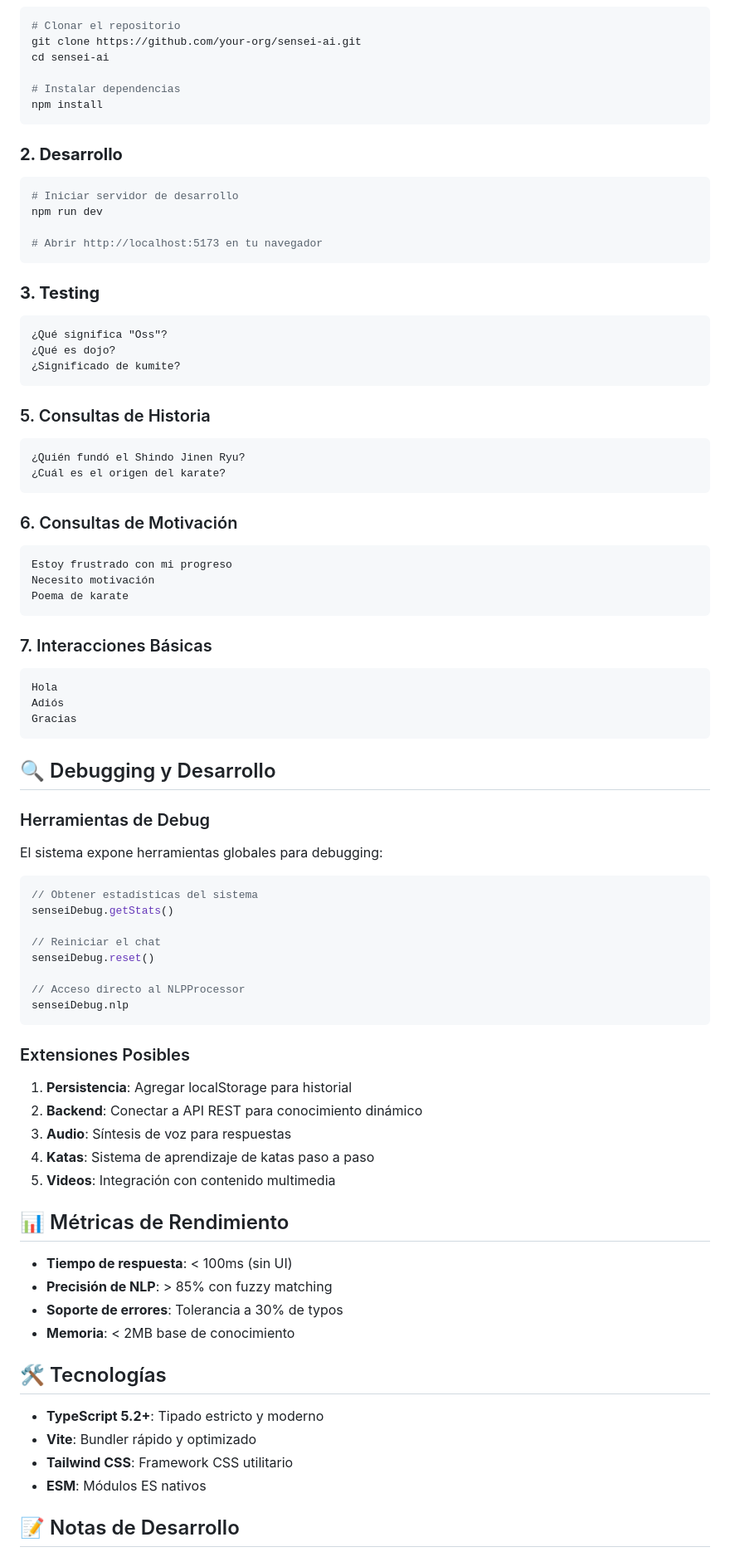
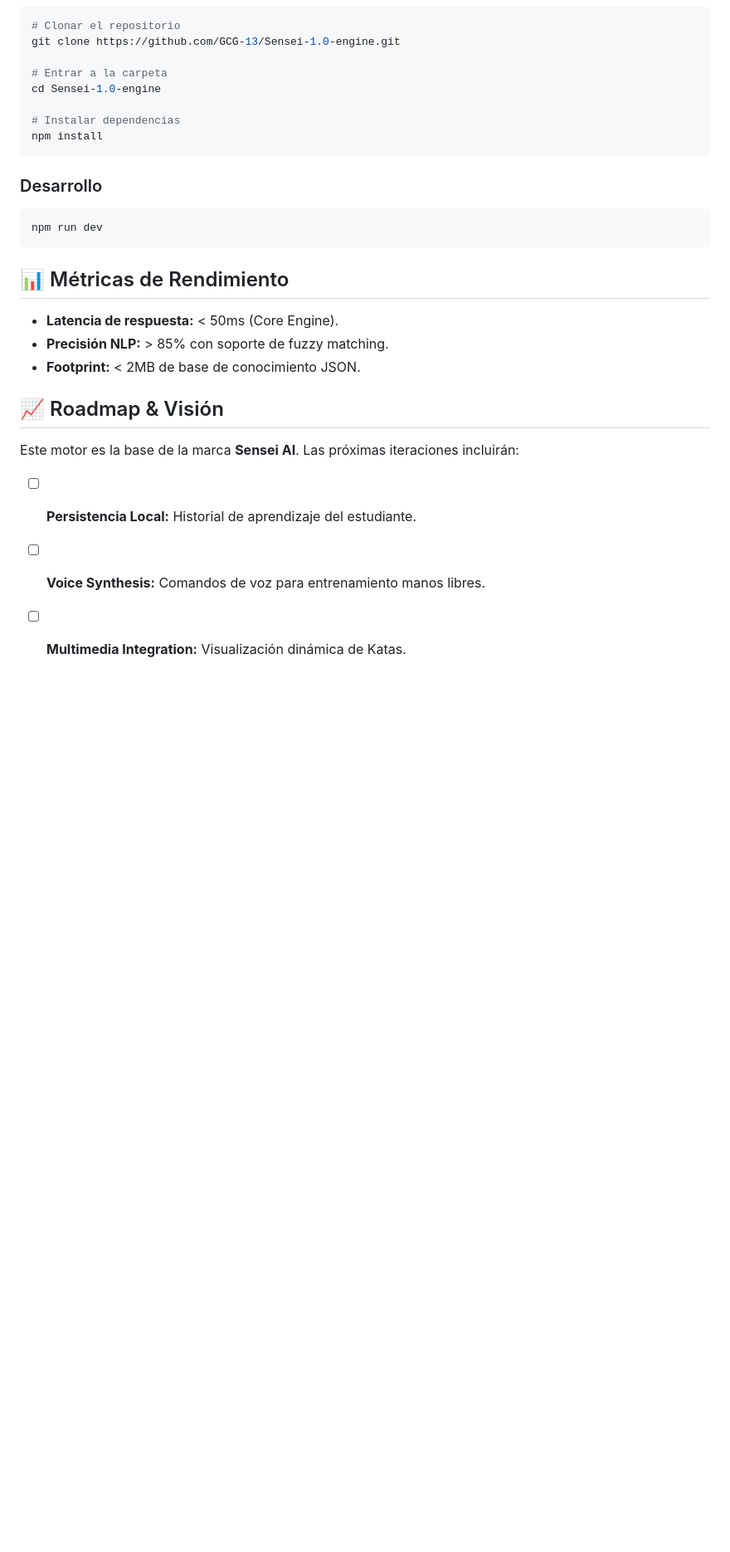
Before and after one commit to GCG-13/Sensei-1.0-engine, a Markdown page: README.md, the part around one of its changes. Shown at 83% size. Drawn GitHub-style; blank space fills up the shorter version.

````diff
--- a/README.md
+++ b/README.md
@@ -72,84 +58,32 @@ Sensei AI resuelve estos problemas mediante un **sistema experto inteligente** q
 ```bash
 # Clonar el repositorio
-git clone https://github.com/your-org/sensei-ai.git
-cd sensei-ai
+git clone https://github.com/GCG-13/Sensei-1.0-engine.git
+
+# Entrar a la carpeta
+cd Sensei-1.0-engine
 
 # Instalar dependencias
 npm install
 ```
 
-### **2. Desarrollo**
+### Desarrollo
+
 ```bash
-# Iniciar servidor de desarrollo
 npm run dev
-
-# Abrir http://localhost:5173 en tu navegador
 ```
 
-### **3. Testing**
-```
-¿Qué significa "Oss"?
-¿Qué es dojo?
-¿Significado de kumite?
-```
-
-### 5. Consultas de Historia
-```
-¿Quién fundó el Shindo Jinen Ryu?
-¿Cuál es el origen del karate?
-```
-
-### 6. Consultas de Motivación
-```
-Estoy frustrado con mi progreso
-Necesito motivación
-Poema de karate
-```
-
-### 7. Interacciones Básicas
-```
-Hola
-Adiós
-Gracias
-```
-
-## 🔍 Debugging y Desarrollo
-
-### Herramientas de Debug
-El sistema expone herramientas globales para debugging:
-
-```javascript
-// Obtener estadísticas del sistema
-senseiDebug.getStats()
-
-// Reiniciar el chat
-senseiDebug.reset()
-
-// Acceso directo al NLPProcessor
-senseiDebug.nlp
-```
-
-### Extensiones Posibles
-
-1. **Persistencia**: Agregar localStorage para historial
-2. **Backend**: Conectar a API REST para conocimiento dinámico
-3. **Audio**: Síntesis de voz para respuestas
-4. **Katas**: Sistema de aprendizaje de katas paso a paso
-5. **Videos**: Integración con contenido multimedia
 
 ## 📊 Métricas de Rendimiento
 
-- **Tiempo de respuesta**: < 100ms (sin UI)
-- **Precisión de NLP**: > 85% con fuzzy matching
-- **Soporte de errores**: Tolerancia a 30% de typos
-- **Memoria**: < 2MB base de conocimiento
+  * **Latencia de respuesta:** \< 50ms (Core Engine).
+  * **Precisión NLP:** \> 85% con soporte de fuzzy matching.
+  * **Footprint:** \< 2MB de base de conocimiento JSON.
 
-## 🛠️ Tecnologías
+## 📈 Roadmap & Visión
 
-- **TypeScript 5.2+**: Tipado estricto y moderno
-- **Vite**: Bundler rápido y optimizado
-- **Tailwind CSS**: Framework CSS utilitario
-- **ESM**: Módulos ES nativos
+Este motor es la base de la marca **Sensei AI**. Las próximas iteraciones incluirán:
 
-## 📝 Notas de Desarrollo
+  * [ ] **Persistencia Local:** Historial de aprendizaje del estudiante.
+  * [ ] **Voice Synthesis:** Comandos de voz para entrenamiento manos libres.
+  * [ ] **Multimedia Integration:** Visualización dinámica de Katas.
 
````
Also changed, not shown: other parts of README.md (+36 -76 lines).
